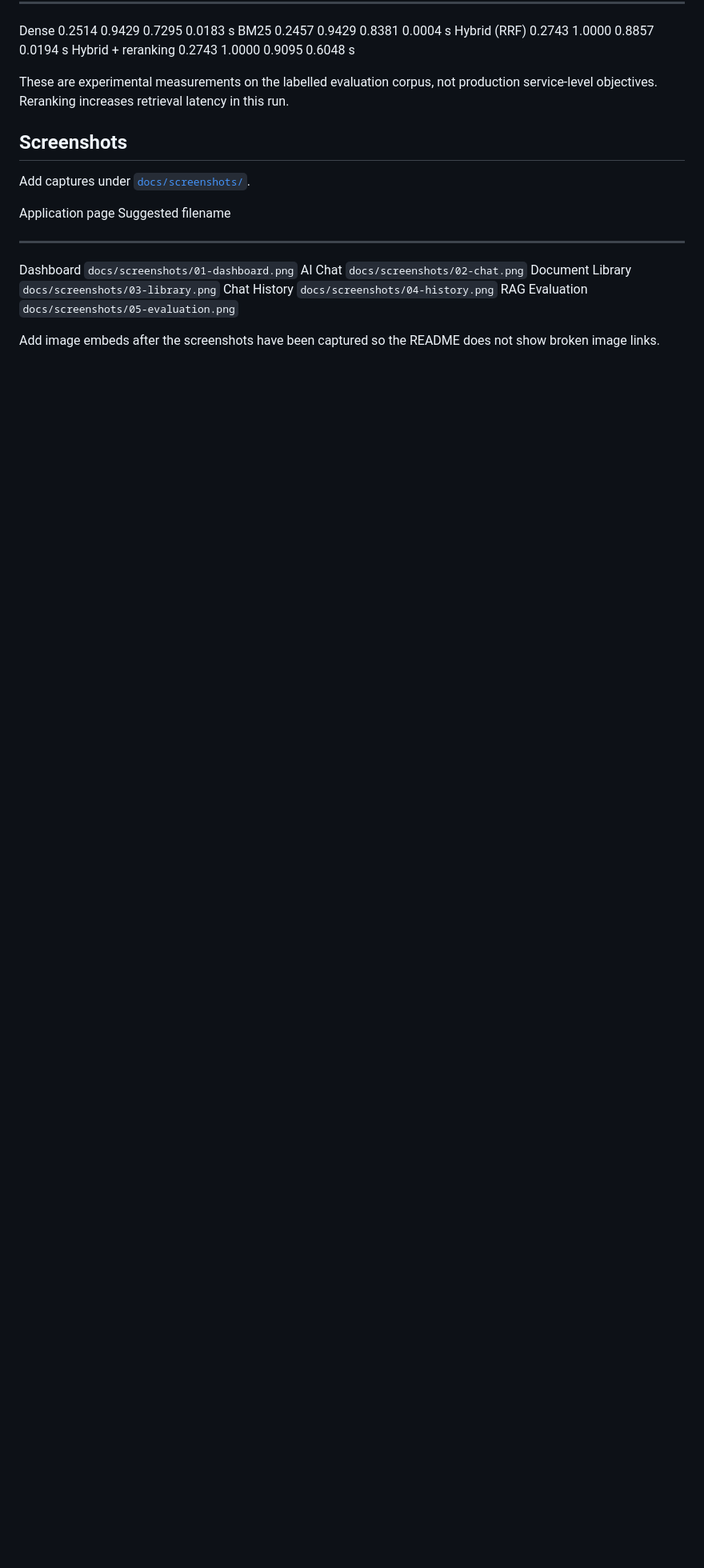
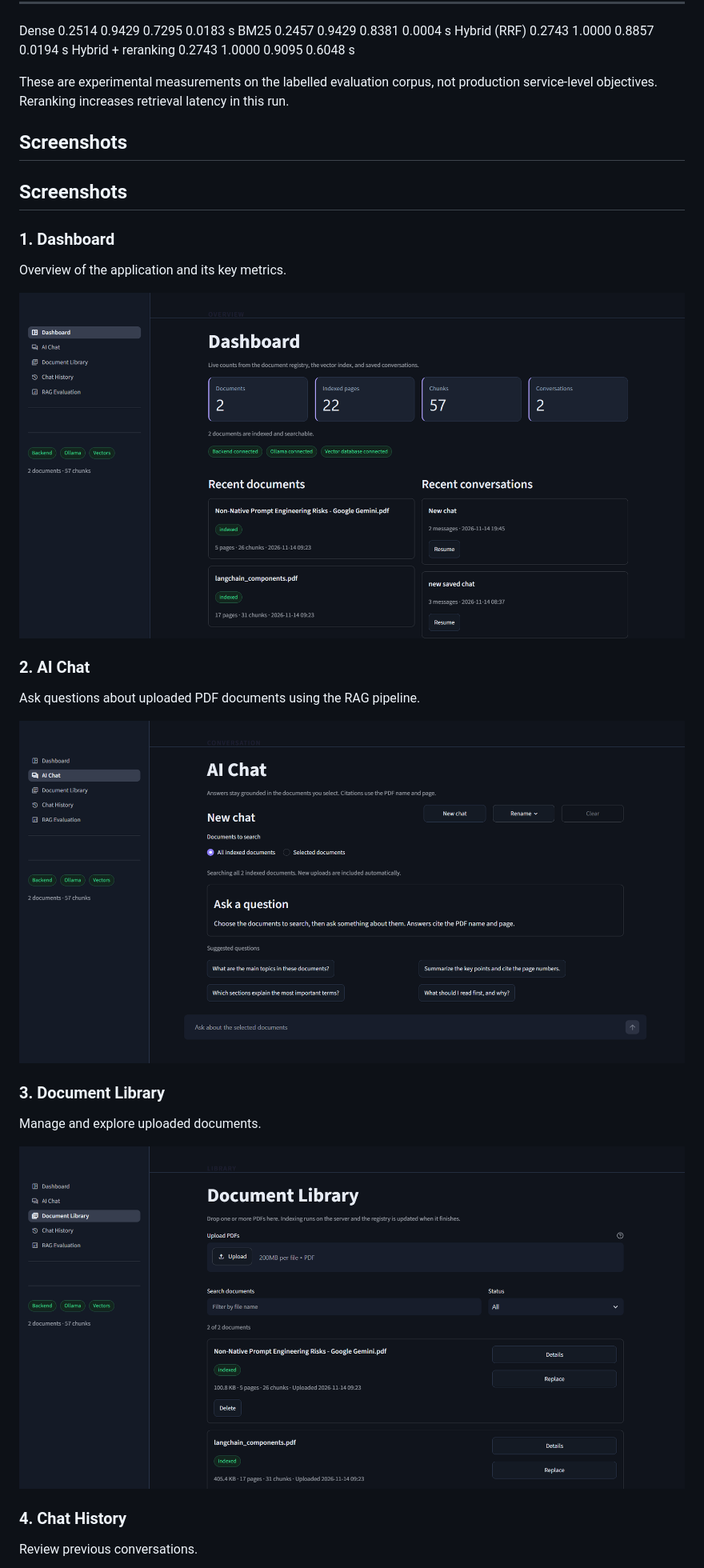
Before and after one commit to Anurag-Patil-Git/hybrid-rag-pdf-intelligence, a Markdown page: README.md, the part around one of its changes. Shown at 80% size. Rendered like a GitHub page; pictures changed too: docs/screenshots/01-dashboard.png (added), docs/screenshots/02-chat.png (added), docs/screenshots/03-library.png (added); blank space fills up the shorter version.

Commit message:
Add application screenshots to portfolio README

```diff
--- a/README.md
+++ b/README.md
@@ -206,15 +206,23 @@ latency in this run.
 
 ## Screenshots
 
-Add captures under [`docs/screenshots/`](docs/screenshots/README.md).
+## Screenshots
 
-  Application page   Suggested filename
-  ------------------ --------------------------------------
-  Dashboard          `docs/screenshots/01-dashboard.png`
-  AI Chat            `docs/screenshots/02-chat.png`
-  Document Library   `docs/screenshots/03-library.png`
-  Chat History       `docs/screenshots/04-history.png`
-  RAG Evaluation     `docs/screenshots/05-evaluation.png`
+### 1. Dashboard
+Overview of the application and its key metrics.
 
-Add image embeds after the screenshots have been captured so the README
-does not show broken image links.
+![Dashboard](docs/screenshots/01-dashboard.png)
+
+### 2. AI Chat
+Ask questions about uploaded PDF documents using the RAG pipeline.
+
+![AI Chat](docs/screenshots/02-chat.png)
+
+### 3. Document Library
+Manage and explore uploaded documents.
+
+![Document Library](docs/screenshots/03-library.png)
+
+### 4. Chat History
+Review previous conversations.
+
```
Also changed, not shown: other parts of README.md (+6 -0 lines), docs/screenshots/04-history.png (added), docs/screenshots/05-evaluation.png (added), 1 other file.
